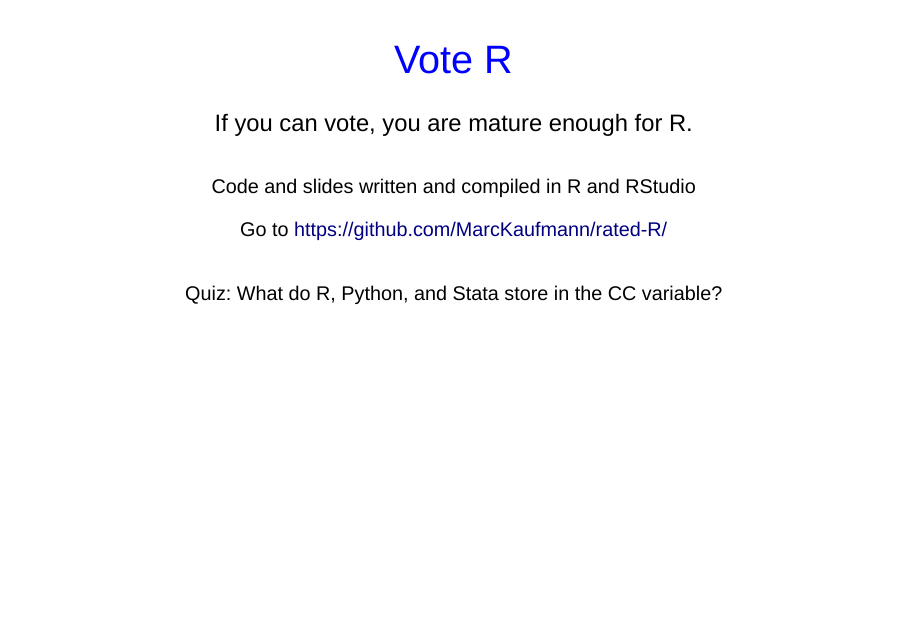
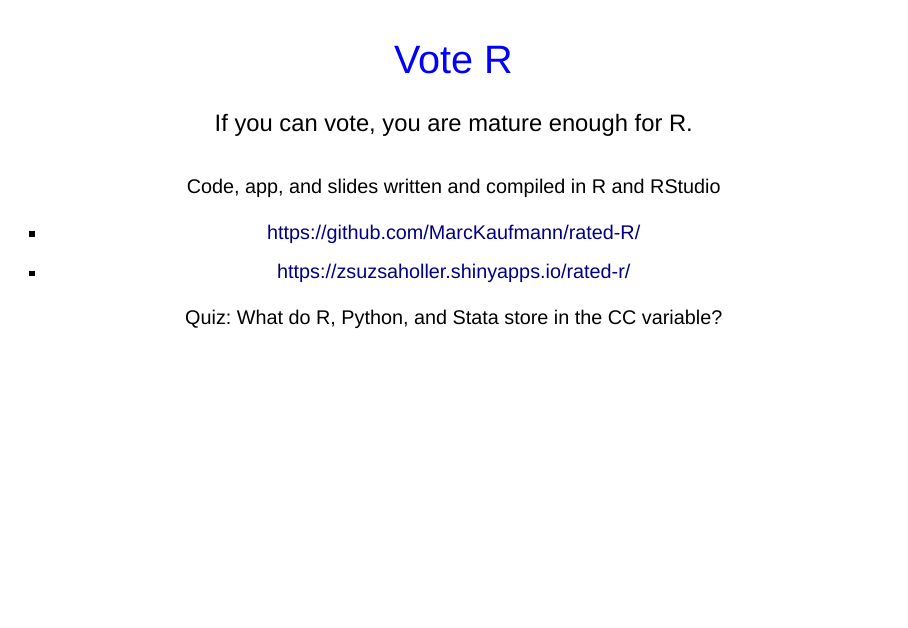
Before and after one commit to MarcKaufmann/rated-R, a Quarto document (Rated R.qmd): page 15 of 15. Rendered offline with R 4.5, knitr and Pandoc in place of Quarto, with nearby package versions; drawn as Slidy slides in place of the format the file asks for.

Commit message:
add link to shiny app

```diff
--- a/Rated R.qmd
+++ b/Rated R.qmd
@@ -205,10 +205,11 @@ Vote R
 If you can vote, you are mature enough for R.
 :::
 
-::: {.fragment style="text-align: center; margin: 2em 0em 2em 0em;"}
-Code and slides written and compiled in R and RStudio
+::: {.fragment style="text-align: center; margin: 2em 0em 1em 0em;"}
+Code, app, and slides written and compiled in R and RStudio
 
-Go to <https://github.com/MarcKaufmann/rated-R/>
+- <https://github.com/MarcKaufmann/rated-R/>
+- <https://zsuzsaholler.shinyapps.io/rated-r/>
 :::
 
 ::: {.fragment style="text-align: center;"}
```
Also changed, not shown: Rated R.html.
